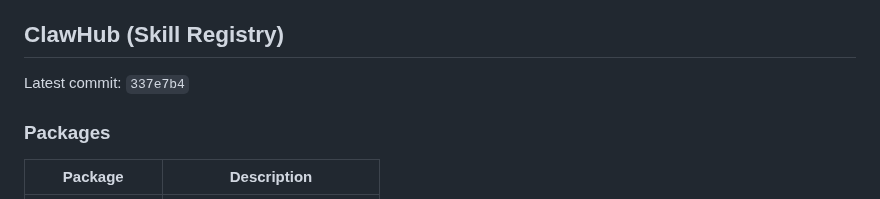
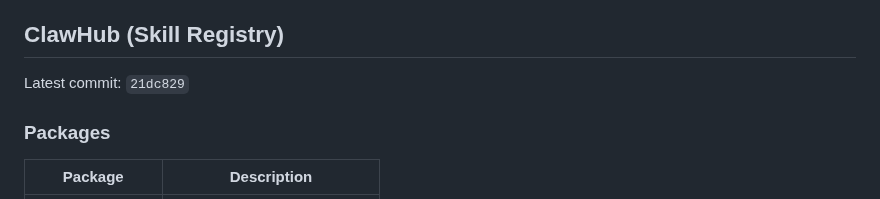
Before and after one commit to ztdyyds-cmd/skill-store, a Markdown page: README.md, the part around the change. Drawn GitHub-style.

Commit message:
chore(sync): update clawhub info in README [2026-09-27]

```diff
--- a/README.md
+++ b/README.md
@@ -598,7 +598,7 @@ MIT License
 <!-- clawhub-sync-start -->
 ## ClawHub (Skill Registry)
 
-Latest commit: `337e7b4`
+Latest commit: `21dc829`
 
 ### Packages
 
```
